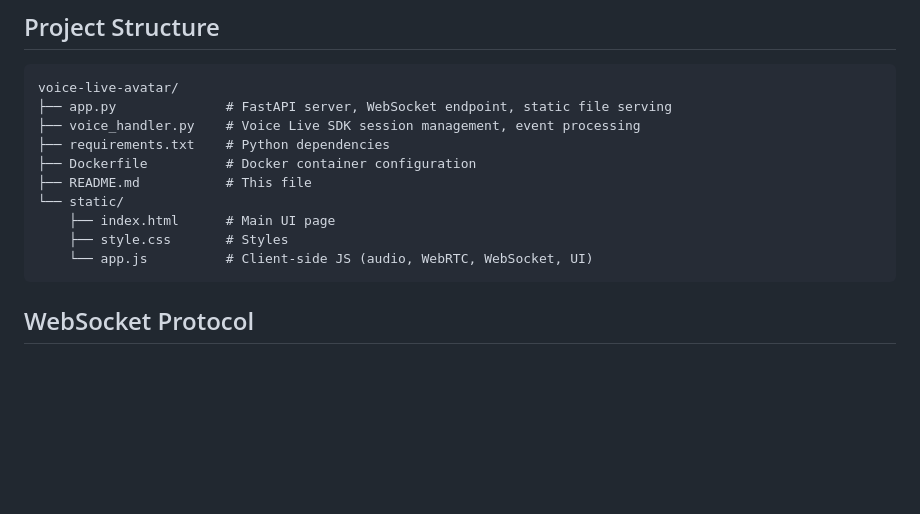
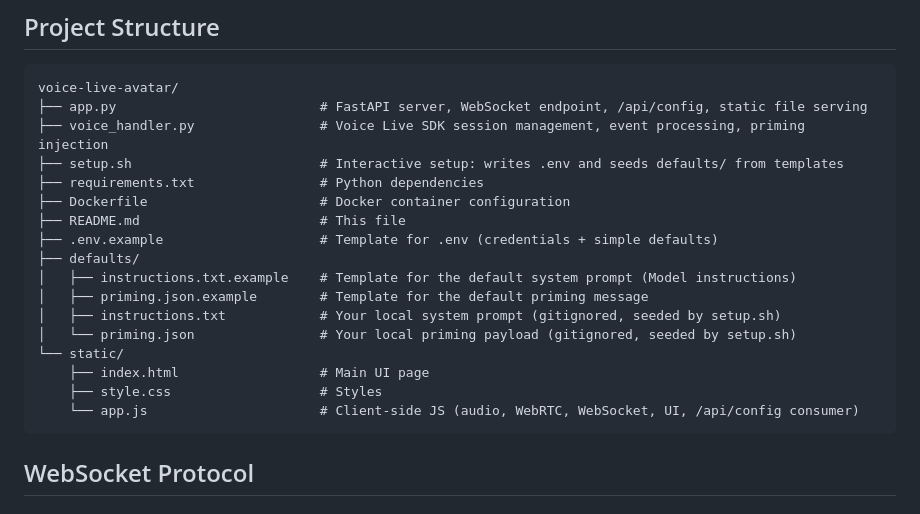
Before and after one commit to CormacOBroin-MSFT/VoiceLiveAvatar, a Markdown page: README.md, the part around one of its changes. Drawn GitHub-style; blank space fills up the shorter version.

````diff
--- a/README.md
+++ b/README.md
@@ -123,15 +196,22 @@ This sample can be deployed to cloud for global access. The recommended hosting
 
 ```
 voice-live-avatar/
-├── app.py              # FastAPI server, WebSocket endpoint, static file serving
-├── voice_handler.py    # Voice Live SDK session management, event processing
-├── requirements.txt    # Python dependencies
-├── Dockerfile          # Docker container configuration
-├── README.md           # This file
+├── app.py                          # FastAPI server, WebSocket endpoint, /api/config, static file serving
+├── voice_handler.py                # Voice Live SDK session management, event processing, priming injection
+├── setup.sh                        # Interactive setup: writes .env and seeds defaults/ from templates
+├── requirements.txt                # Python dependencies
+├── Dockerfile                      # Docker container configuration
+├── README.md                       # This file
+├── .env.example                    # Template for .env (credentials + simple defaults)
+├── defaults/
+│   ├── instructions.txt.example    # Template for the default system prompt (Model instructions)
+│   ├── priming.json.example        # Template for the default priming message
+│   ├── instructions.txt            # Your local system prompt (gitignored, seeded by setup.sh)
+│   └── priming.json                # Your local priming payload (gitignored, seeded by setup.sh)
 └── static/
-    ├── index.html      # Main UI page
-    ├── style.css       # Styles
-    └── app.js          # Client-side JS (audio, WebRTC, WebSocket, UI)
+    ├── index.html                  # Main UI page
+    ├── style.css                   # Styles
+    └── app.js                      # Client-side JS (audio, WebRTC, WebSocket, UI, /api/config consumer)
 ```
 
 ## WebSocket Protocol
````
Also changed, not shown: other parts of README.md (+79 -6 lines).
